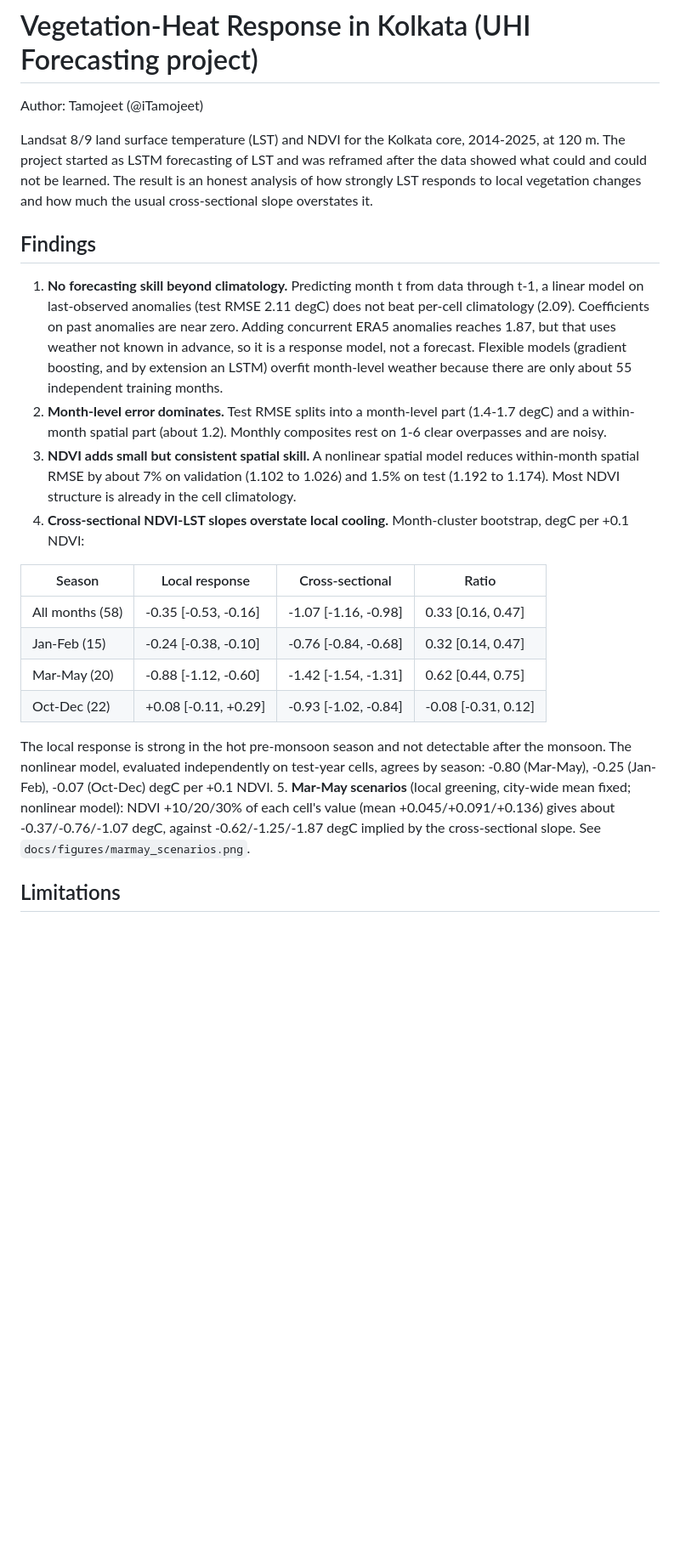
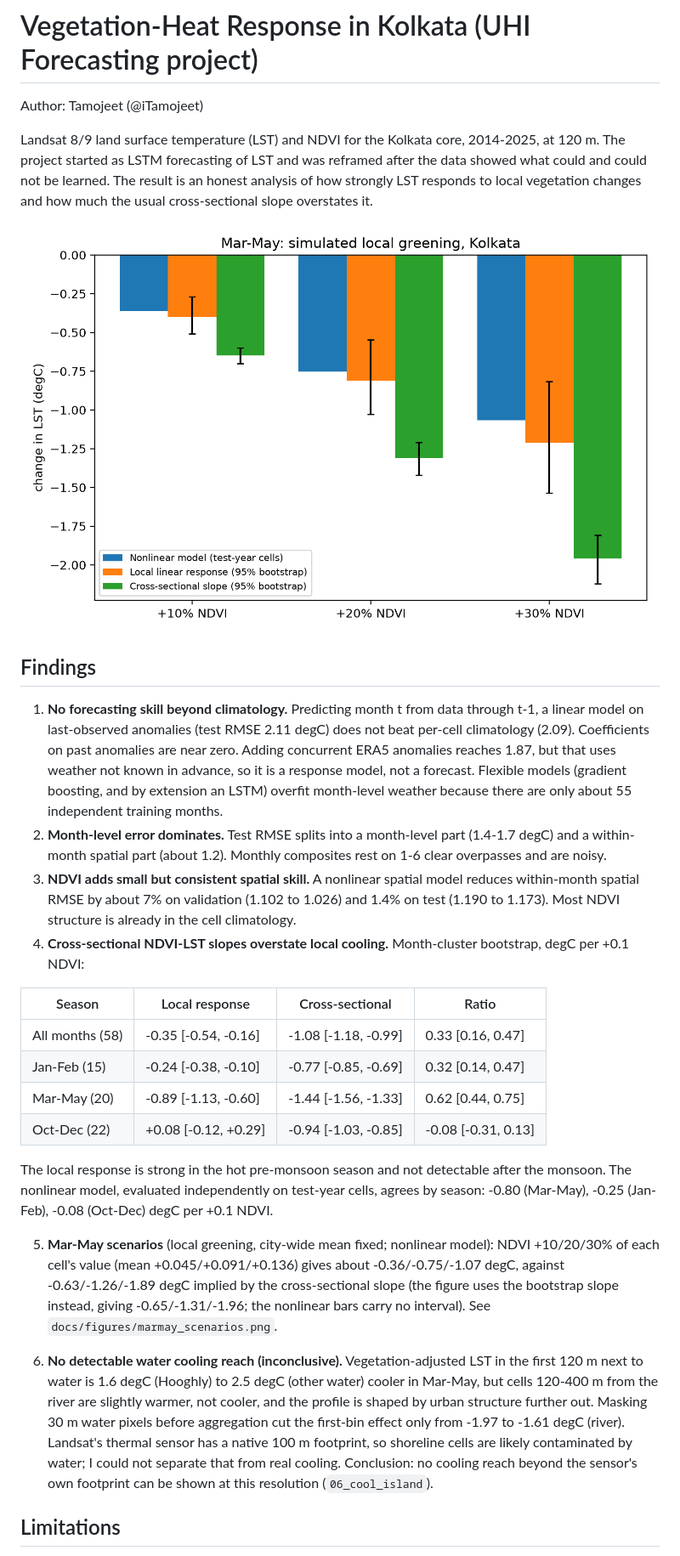
Before and after one commit to iTamojeet/Urban-Heat-Island-Forecasting, a Markdown page: README.md, the part around one of its changes. Shown at 85% size. GitHub-like rendering; pictures changed too: docs/figures/marmay_scenarios.png; blank space fills up the shorter version.

```diff
--- a/README.md
+++ b/README.md
@@ -4,22 +4,27 @@ Author: Tamojeet (@iTamojeet)
 
 Landsat 8/9 land surface temperature (LST) and NDVI for the Kolkata core, 2014-2025, at 120 m. The project started as LSTM forecasting of LST and was reframed after the data showed what could and could not be learned. The result is an honest analysis of how strongly LST responds to local vegetation changes and how much the usual cross-sectional slope overstates it.
 
+![Mar-May local greening scenarios](docs/figures/marmay_scenarios.png)
+
 ## Findings
 
 1. **No forecasting skill beyond climatology.** Predicting month t from data through t-1, a linear model on last-observed anomalies (test RMSE 2.11 degC) does not beat per-cell climatology (2.09). Coefficients on past anomalies are near zero. Adding concurrent ERA5 anomalies reaches 1.87, but that uses weather not known in advance, so it is a response model, not a forecast. Flexible models (gradient boosting, and by extension an LSTM) overfit month-level weather because there are only about 55 independent training months.
 2. **Month-level error dominates.** Test RMSE splits into a month-level part (1.4-1.7 degC) and a within-month spatial part (about 1.2). Monthly composites rest on 1-6 clear overpasses and are noisy.
-3. **NDVI adds small but consistent spatial skill.** A nonlinear spatial model reduces within-month spatial RMSE by about 7% on validation (1.102 to 1.026) and 1.5% on test (1.192 to 1.174). Most NDVI structure is already in the cell climatology.
+3. **NDVI adds small but consistent spatial skill.** A nonlinear spatial model reduces within-month spatial RMSE by about 7% on validation (1.102 to 1.026) and 1.4% on test (1.190 to 1.173). Most NDVI structure is already in the cell climatology.
 4. **Cross-sectional NDVI-LST slopes overstate local cooling.** Month-cluster bootstrap, degC per +0.1 NDVI:
 
 | Season | Local response | Cross-sectional | Ratio |
 |---|---|---|---|
-| All months (58) | -0.35 [-0.53, -0.16] | -1.07 [-1.16, -0.98] | 0.33 [0.16, 0.47] |
-| Jan-Feb (15) | -0.24 [-0.38, -0.10] | -0.76 [-0.84, -0.68] | 0.32 [0.14, 0.47] |
-| Mar-May (20) | -0.88 [-1.12, -0.60] | -1.42 [-1.54, -1.31] | 0.62 [0.44, 0.75] |
-| Oct-Dec (22) | +0.08 [-0.11, +0.29] | -0.93 [-1.02, -0.84] | -0.08 [-0.31, 0.12] |
+| All months (58) | -0.35 [-0.54, -0.16] | -1.08 [-1.18, -0.99] | 0.33 [0.16, 0.47] |
+| Jan-Feb (15) | -0.24 [-0.38, -0.10] | -0.77 [-0.85, -0.69] | 0.32 [0.14, 0.47] |
+| Mar-May (20) | -0.89 [-1.13, -0.60] | -1.44 [-1.56, -1.33] | 0.62 [0.44, 0.75] |
+| Oct-Dec (22) | +0.08 [-0.12, +0.29] | -0.94 [-1.03, -0.85] | -0.08 [-0.31, 0.13] |
 
-   The local response is strong in the hot pre-monsoon season and not detectable after the monsoon. The nonlinear model, evaluated independently on test-year cells, agrees by season: -0.80 (Mar-May), -0.25 (Jan-Feb), -0.07 (Oct-Dec) degC per +0.1 NDVI.
-5. **Mar-May scenarios** (local greening, city-wide mean fixed; nonlinear model): NDVI +10/20/30% of each cell's value (mean +0.045/+0.091/+0.136) gives about -0.37/-0.76/-1.07 degC, against -0.62/-1.25/-1.87 degC implied by the cross-sectional slope. See `docs/figures/marmay_scenarios.png`.
+   The local response is strong in the hot pre-monsoon season and not detectable after the monsoon. The nonlinear model, evaluated independently on test-year cells, agrees by season: -0.80 (Mar-May), -0.25 (Jan-Feb), -0.08 (Oct-Dec) degC per +0.1 NDVI.
+
+5. **Mar-May scenarios** (local greening, city-wide mean fixed; nonlinear model): NDVI +10/20/30% of each cell's value (mean +0.045/+0.091/+0.136) gives about -0.36/-0.75/-1.07 degC, against -0.63/-1.26/-1.89 degC implied by the cross-sectional slope (the figure uses the bootstrap slope instead, giving -0.65/-1.31/-1.96; the nonlinear bars carry no interval). See `docs/figures/marmay_scenarios.png`.
+
+6. **No detectable water cooling reach (inconclusive).** Vegetation-adjusted LST in the first 120 m next to water is 1.6 degC (Hooghly) to 2.5 degC (other water) cooler in Mar-May, but cells 120-400 m from the river are slightly warmer, not cooler, and the profile is shaped by urban structure further out. Masking 30 m water pixels before aggregation cut the first-bin effect only from -1.97 to -1.61 degC (river). Landsat's thermal sensor has a native 100 m footprint, so shoreline cells are likely contaminated by water; I could not separate that from real cooling. Conclusion: no cooling reach beyond the sensor's own footprint can be shown at this resolution (`06_cool_island`).
 
 ## Limitations
 
```
Also changed, not shown: other parts of README.md (+6 -0 lines), docs/figures/baselines.png, docs/figures/cool_island.png (added), docs/figures/ndvi_scenarios.png, 8 other files.
